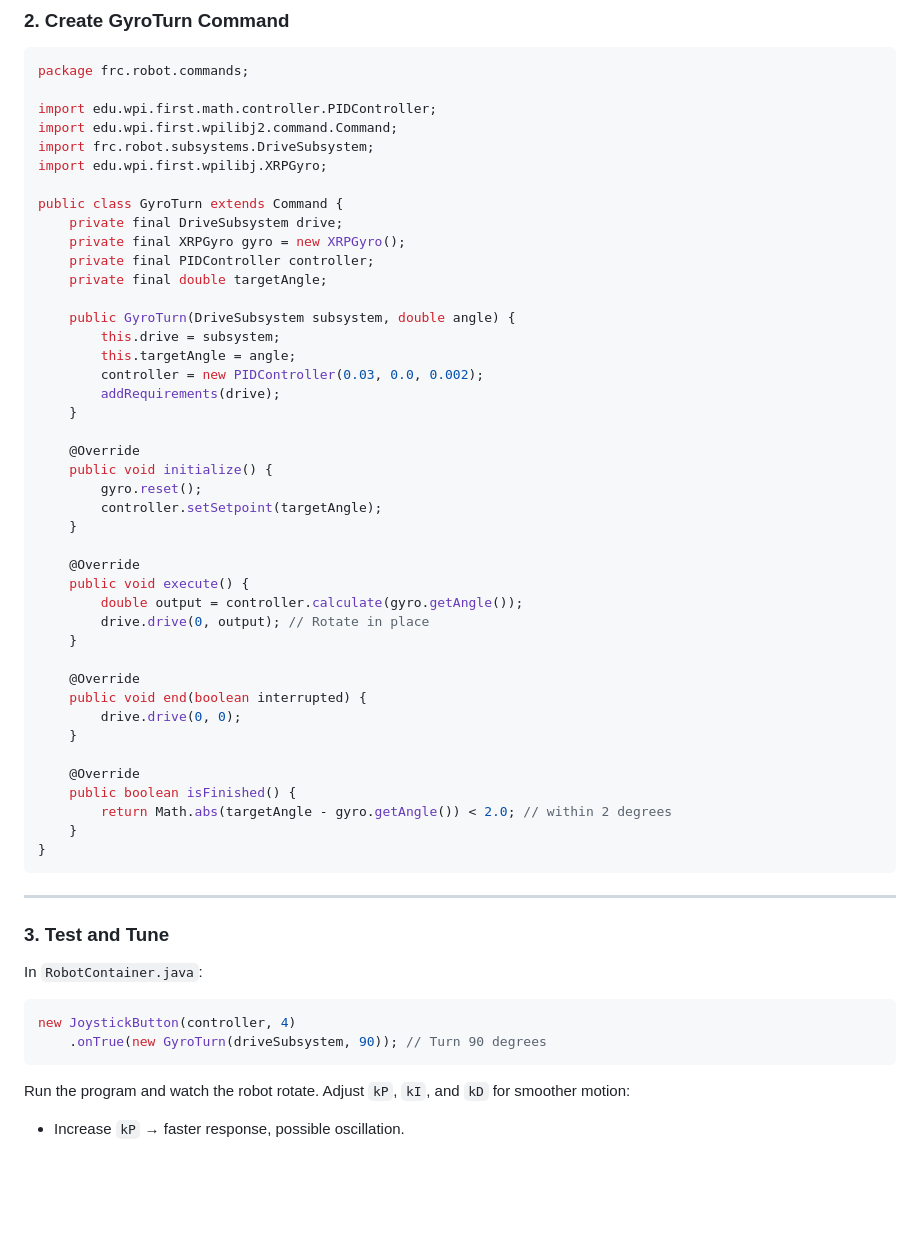
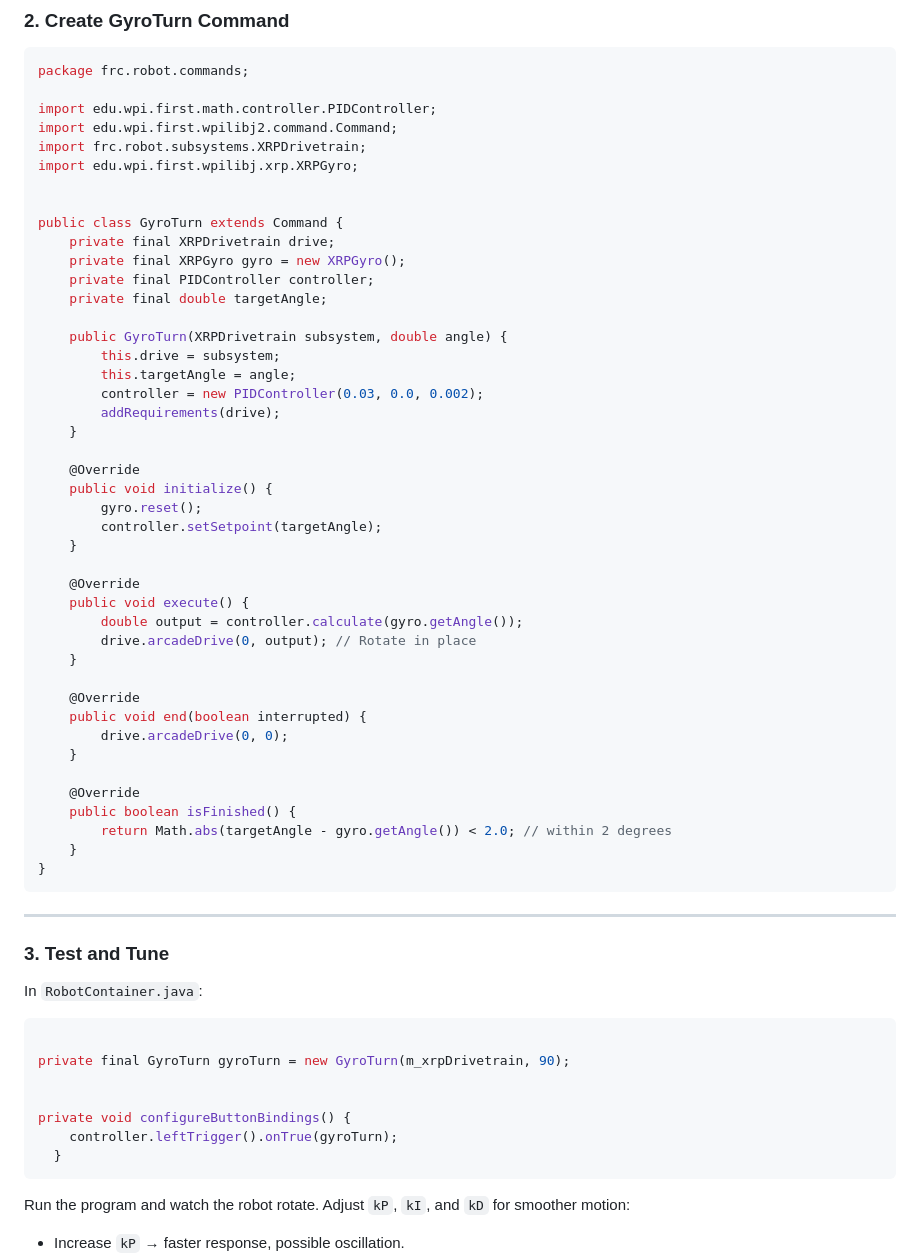
Before and after one commit to 4H-ALARM/XRP, a Markdown page: lessonplans/week5.md, the part around the change. Drawn GitHub-style; blank space fills up the shorter version.

Commit message:
Update GyroTurn to use XRPDrivetrain and XRPGyro
Refactor GyroTurn command to use XRPDrivetrain and XRPGyro.

````diff
--- a/lessonplans/week5.md
+++ b/lessonplans/week5.md
@@ -39,16 +39,17 @@ package frc.robot.commands;
 
 import edu.wpi.first.math.controller.PIDController;
 import edu.wpi.first.wpilibj2.command.Command;
-import frc.robot.subsystems.DriveSubsystem;
-import edu.wpi.first.wpilibj.XRPGyro;
+import frc.robot.subsystems.XRPDrivetrain;
+import edu.wpi.first.wpilibj.xrp.XRPGyro;
+
 
 public class GyroTurn extends Command {
-    private final DriveSubsystem drive;
+    private final XRPDrivetrain drive;
     private final XRPGyro gyro = new XRPGyro();
     private final PIDController controller;
     private final double targetAngle;
 
-    public GyroTurn(DriveSubsystem subsystem, double angle) {
+    public GyroTurn(XRPDrivetrain subsystem, double angle) {
         this.drive = subsystem;
         this.targetAngle = angle;
         controller = new PIDController(0.03, 0.0, 0.002);
@@ -64,12 +65,12 @@ public class GyroTurn extends Command {
     @Override
     public void execute() {
         double output = controller.calculate(gyro.getAngle());
-        drive.drive(0, output); // Rotate in place
+        drive.arcadeDrive(0, output); // Rotate in place
     }
 
     @Override
     public void end(boolean interrupted) {
-        drive.drive(0, 0);
+        drive.arcadeDrive(0, 0);
     }
 
     @Override
@@ -86,8 +87,13 @@ public class GyroTurn extends Command {
 In `RobotContainer.java`:
 
 ```java
-new JoystickButton(controller, 4)
-    .onTrue(new GyroTurn(driveSubsystem, 90)); // Turn 90 degrees
+
+private final GyroTurn gyroTurn = new GyroTurn(m_xrpDrivetrain, 90);
+
+
+private void configureButtonBindings() {
+    controller.leftTrigger().onTrue(gyroTurn);
+  }
 ```
 
 Run the program and watch the robot rotate. Adjust `kP`, `kI`, and `kD` for smoother motion:
````
